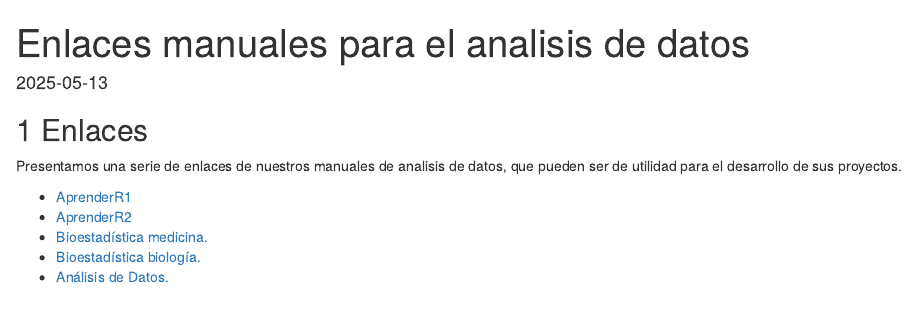
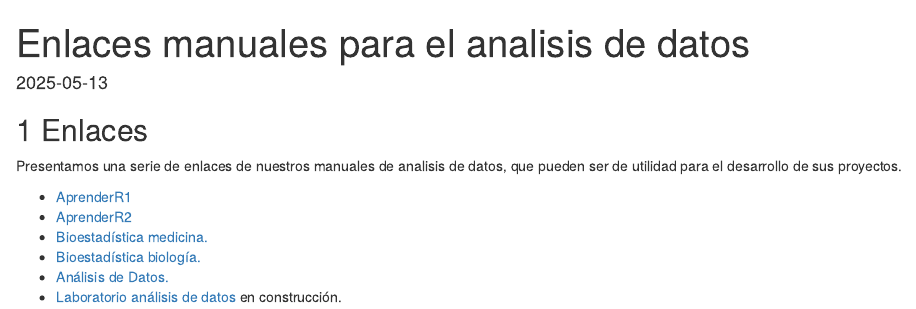
Before and after one commit to AprendeR-UIB/Enlaces, an R Markdown document (index.Rmd): the page in a window 1100 px wide, from its top. The pictures show the output file index.html that the author committed with the source, opened offline.

Commit message:
enlaces 2

```diff
--- a/index.Rmd
+++ b/index.Rmd
@@ -21,3 +21,4 @@ Presentamos una serie de enlaces de nuestros manuales de analisis de datos, que
 * [Bioestadística medicina.](https://aprender-uib.github.io/INREMDN/)
 * [Bioestadística biología.](https://aprender-uib.github.io/MatesII/)
 * [Análisis de Datos.](https://aprender-uib.github.io/AD/)
+* [Laboratorio análisis de datos](https://ricuib.github.io/ApLabAD/) en construcción.
```
Also changed, not shown: index.html, index.md.
